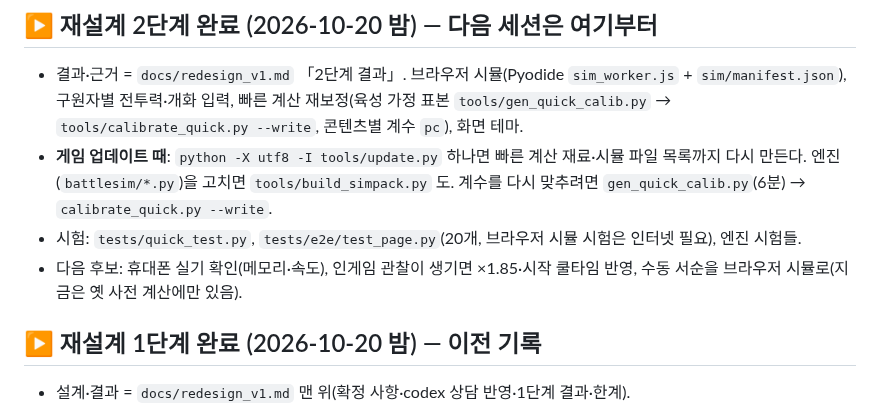
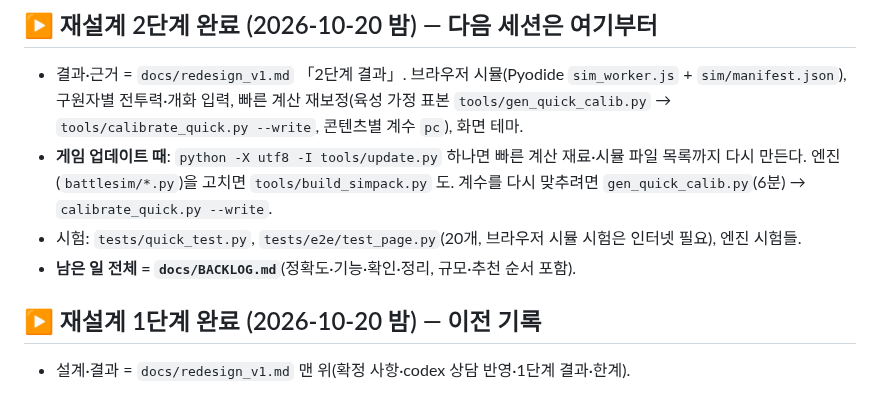
Before and after one commit to QooReche/starsavior-party-navigator, a Markdown page: HANDOFF.md, the part around the change. Drawn GitHub-style.

Commit message:
docs: 남은 일 목록(BACKLOG) 정리
Co-Authored-By: Claude Opus 5.5 <noreply@anthropic.com>

```diff
--- a/HANDOFF.md
+++ b/HANDOFF.md
@@ -11,7 +11,7 @@
 - 결과·근거 = `docs/redesign_v1.md` 「2단계 결과」. 브라우저 시뮬(Pyodide `sim_worker.js` + `sim/manifest.json`), 구원자별 전투력·개화 입력, 빠른 계산 재보정(육성 가정 표본 `tools/gen_quick_calib.py` → `tools/calibrate_quick.py --write`, 콘텐츠별 계수 `pc`), 화면 테마.
 - **게임 업데이트 때**: `python -X utf8 -I tools/update.py` 하나면 빠른 계산 재료·시뮬 파일 목록까지 다시 만든다. 엔진(`battlesim/*.py`)을 고치면 `tools/build_simpack.py` 도. 계수를 다시 맞추려면 `gen_quick_calib.py`(6분) → `calibrate_quick.py --write`.
 - 시험: `tests/quick_test.py`, `tests/e2e/test_page.py`(20개, 브라우저 시뮬 시험은 인터넷 필요), 엔진 시험들.
-- 다음 후보: 휴대폰 실기 확인(메모리·속도), 인게임 관찰이 생기면 ×1.85·시작 쿨타임 반영, 수동 서순을 브라우저 시뮬로(지금은 옛 사전 계산에만 있음).
+- **남은 일 전체 = `docs/BACKLOG.md`**(정확도·기능·확인·정리, 규모·추천 순서 포함).
 
 ## ▶ 재설계 1단계 완료 (2026-10-20 밤) — 이전 기록
 - 설계·결과 = `docs/redesign_v1.md` 맨 위(확정 사항·codex 상담 반영·1단계 결과·한계).
```
Also changed, not shown: docs/BACKLOG.md (added, +45 -0 lines).
